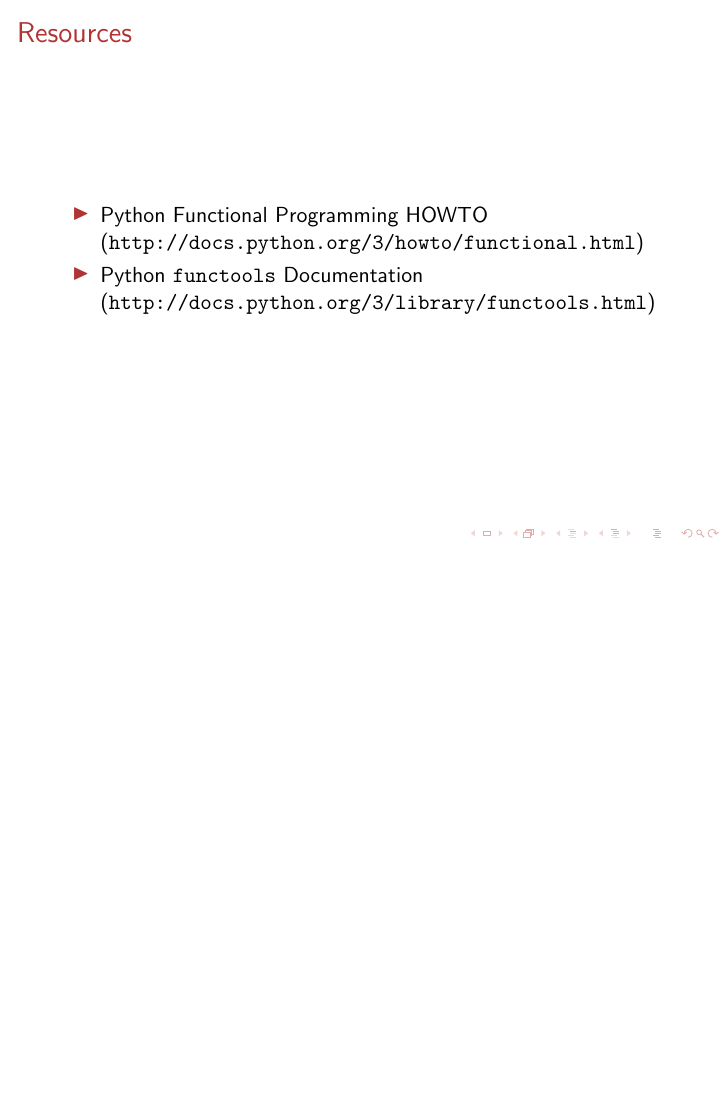
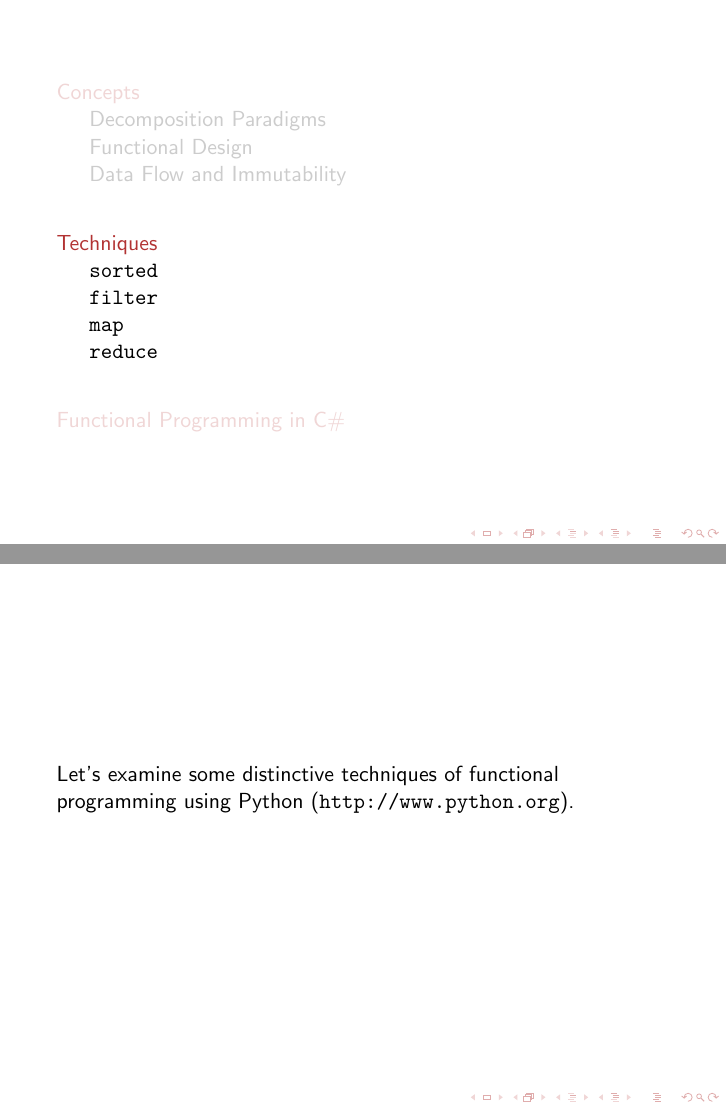
Before and after one commit to phanson/presentations, LaTeX slides (FunctionalProgramming20121108.tex): page 22 of 22 before the commit and pages 25 and 26 of 33 after it, the two joined at a grey line, the shorter picture padded with empty space. Compiled offline with pdfLaTeX.

Commit message:
Techniques section and outline

```diff
--- a/FunctionalProgramming20121108.tex
+++ b/FunctionalProgramming20121108.tex
@@ -81,6 +95,27 @@ Data structures are generally \textit{immutable}. An immutable object has a coup
 \end{frame}
 \noindent Because immutable objects cannot change, we can be sure that any reference we hold to an object will remain stable and will always contain the same information. And because pure functions have no side effects, we can guarantee that a given function call won't affect any mutable objects, either.
 
+\section{Techniques}
+\begin{frame}
+Let's examine some distinctive techniques of functional programming using Python (\url{http://www.python.org}).
+\end{frame}%
+I've chosen to use Python for these examples because it allows us to write code in a functional style while retaining a familiar, easy-to-read syntax. Note that Python is a \textit{multi-paradigm} language rather than a purely functional language; you can write procedural programs, object-oriented programs, and functional programs all in Python.
+
+\subsection{\tt sorted}
+
+\subsection{\tt filter}
+
+\subsection{\tt map}
+
+\subsection{\tt reduce}
+
+\section{Functional Programming in C\#}
+\begin{frame}
+% immutable objects (+ example from survey model code)
+% delegates and anonymous methods
+% our glorious future: C\#4, lambdas, LINQ to objects
+\end{frame}
+
 \begin{frame}{Resources}
 \begin{itemize}
 	\item Python Functional Programming HOWTO\\(\url{http://docs.python.org/3/howto/functional.html})
```
Also changed, not shown: FunctionalProgramming20121108.tex (22 more changed lines).
